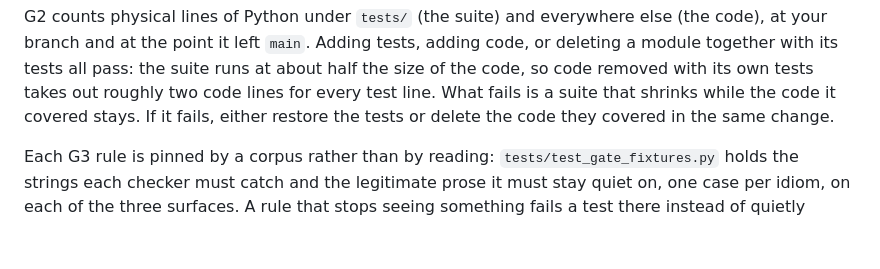
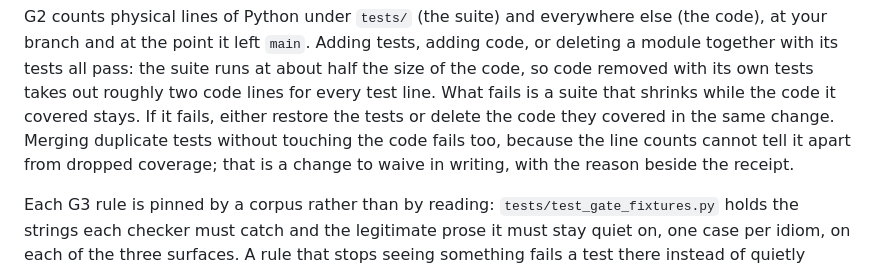
Before and after one commit to LuxiaSL/anamnesis, a Markdown page: CONTRIBUTING.md, the part around the change. Drawn GitHub-style; blank space fills up the shorter version.

Commit message:
Say what G2 cannot tell apart, and what to do about it
Co-Authored-By: Claude Opus 5.5 <noreply@anthropic.com>
Claude-Session: https://claude.ai/code/session_01KapRwpdQWw4Z7zpTxwSheb

```diff
--- a/CONTRIBUTING.md
+++ b/CONTRIBUTING.md
@@ -132,7 +132,9 @@ your branch and at the point it left `main`. Adding tests, adding code, or delet
 together with its tests all pass: the suite runs at about half the size of the code, so code
 removed with its own tests takes out roughly two code lines for every test line. What fails is a
 suite that shrinks while the code it covered stays. If it fails, either restore the tests or
-delete the code they covered in the same change.
+delete the code they covered in the same change. Merging duplicate tests without touching the code
+fails too, because the line counts cannot tell it apart from dropped coverage; that is a change to
+waive in writing, with the reason beside the receipt.
 
 Each G3 rule is pinned by a corpus rather than by reading: `tests/test_gate_fixtures.py` holds the
 strings each checker must catch and the legitimate prose it must stay quiet on, one case per
```
